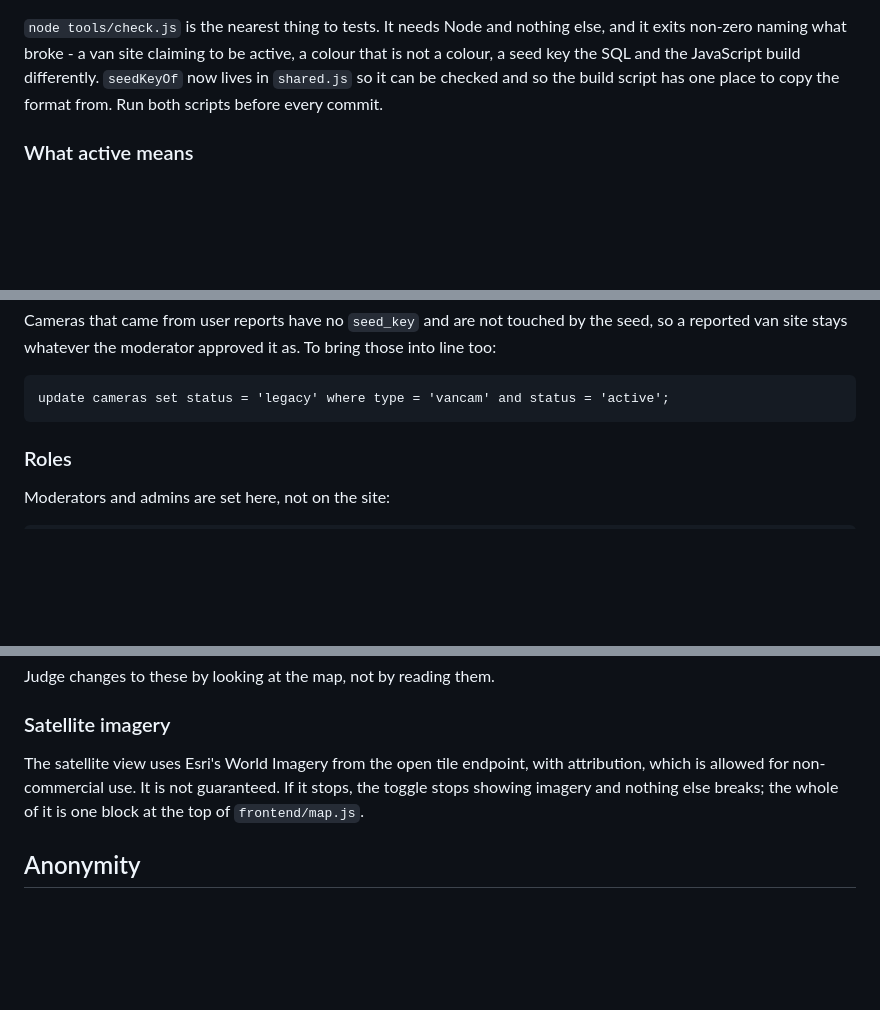
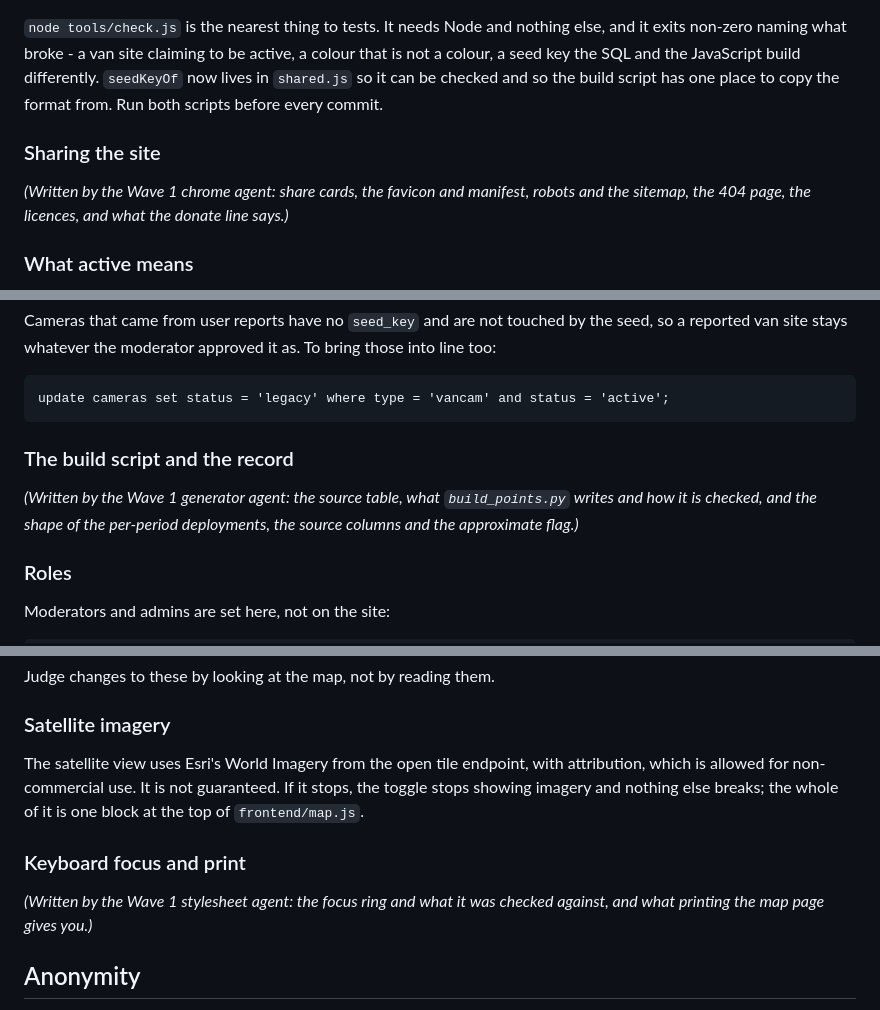
Before and after one commit to Forrest404/cammap, a Markdown page: NOTES.md, 3 parts joined by grey strips. Rendered like a GitHub page; blank space fills up the shorter version.

Commit message:
Seed the NOTES.md sections a later change's work will write
Three work run at once next wave and each has something to say in
NOTES.md. A section apiece, placed apart, is what lets git merge all
three without a conflict.

```diff
--- a/NOTES.md
+++ b/NOTES.md
@@ -161,6 +161,12 @@ JavaScript build differently. `seedKeyOf` now lives in `shared.js` so it can
 be checked and so the build script has one place to copy the format from.
 Run both scripts before every commit.
 
+### Sharing the site
+
+*(Written by the Wave 1 chrome agent: share cards, the favicon and
+manifest, robots and the sitemap, the 404 page, the licences, and what
+the donate line says.)*
+
 ### What active means
 
 Every one of the 163 LFR van sites carries `status: legacy`, so the map opens
@@ -199,6 +205,12 @@ the seed, so a reported van site stays whatever the moderator approved it as.
 To bring those into line too:
 
     update cameras set status = 'legacy' where type = 'vancam' and status = 'active';
+
+### The build script and the record
+
+*(Written by the Wave 1 generator agent: the source table, what
+`build_points.py` writes and how it is checked, and the shape of the
+per-period deployments, the source columns and the approximate flag.)*
 
 ### Roles
 
@@ -316,6 +328,11 @@ Judge changes to these by looking at the map, not by reading them.
 
 The satellite view uses Esri's World Imagery from the open tile endpoint, with attribution, which is allowed for non-commercial use. It is not guaranteed. If it stops, the toggle stops showing imagery and nothing else breaks; the whole of it is one block at the top of `frontend/map.js`.
 
+### Keyboard focus and print
+
+*(Written by the Wave 1 stylesheet agent: the focus ring and what it was
+checked against, and what printing the map page gives you.)*
+
 ## Anonymity
 
 What the site keeps about a person: a username of two random words, a password hash, the reports they sent, and their XP. No email, no name, no IP address in any of our tables.
```
